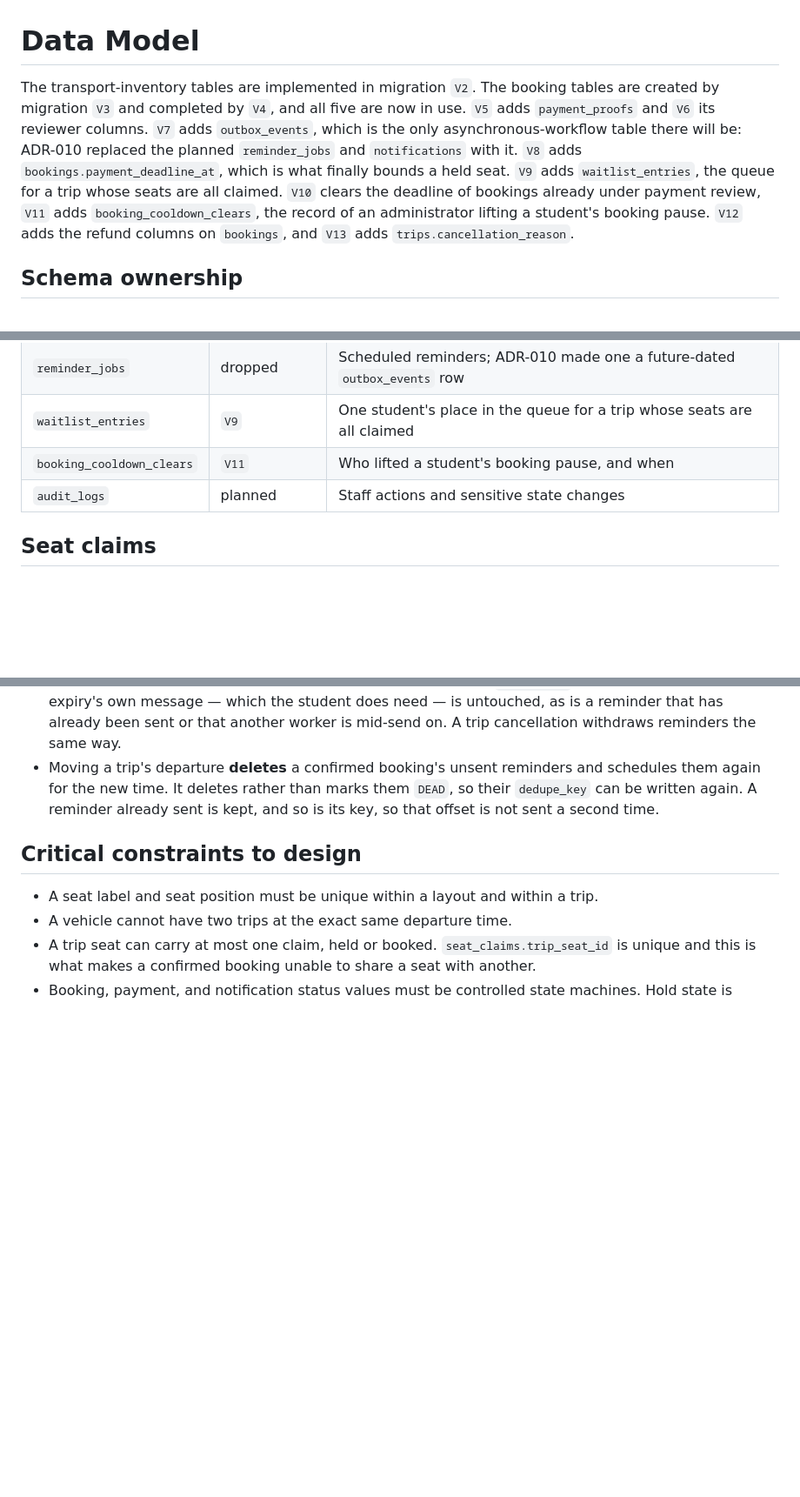
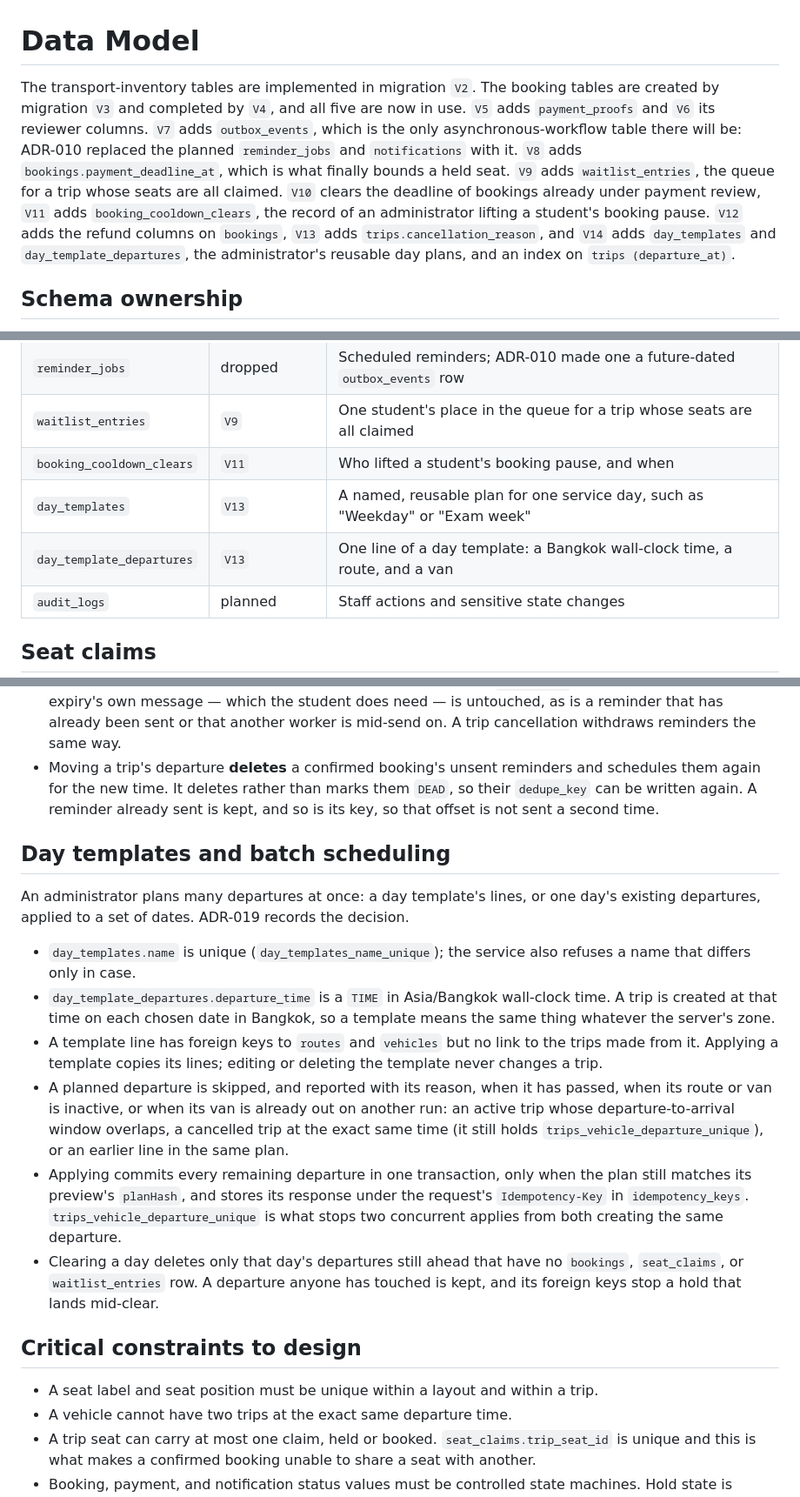
Before and after one commit to NoelPOS/au-van-platform, a Markdown page: docs/data-model.md, 3 parts joined by grey strips. Shown at 87% size. GitHub-like rendering; blank space fills up the shorter version.

Commit message:
docs: describe the day template tables and plan rules

```diff
--- a/docs/data-model.md
+++ b/docs/data-model.md
@@ -1,6 +1,6 @@
 # Data Model
 
-The transport-inventory tables are implemented in migration `V2`. The booking tables are created by migration `V3` and completed by `V4`, and all five are now in use. `V5` adds `payment_proofs` and `V6` its reviewer columns. `V7` adds `outbox_events`, which is the only asynchronous-workflow table there will be: ADR-010 replaced the planned `reminder_jobs` and `notifications` with it. `V8` adds `bookings.payment_deadline_at`, which is what finally bounds a held seat. `V9` adds `waitlist_entries`, the queue for a trip whose seats are all claimed. `V10` clears the deadline of bookings already under payment review, `V11` adds `booking_cooldown_clears`, the record of an administrator lifting a student's booking pause. `V12` adds the refund columns on `bookings`, and `V13` adds `trips.cancellation_reason`.
+The transport-inventory tables are implemented in migration `V2`. The booking tables are created by migration `V3` and completed by `V4`, and all five are now in use. `V5` adds `payment_proofs` and `V6` its reviewer columns. `V7` adds `outbox_events`, which is the only asynchronous-workflow table there will be: ADR-010 replaced the planned `reminder_jobs` and `notifications` with it. `V8` adds `bookings.payment_deadline_at`, which is what finally bounds a held seat. `V9` adds `waitlist_entries`, the queue for a trip whose seats are all claimed. `V10` clears the deadline of bookings already under payment review, `V11` adds `booking_cooldown_clears`, the record of an administrator lifting a student's booking pause. `V12` adds the refund columns on `bookings`, `V13` adds `trips.cancellation_reason`, and `V14` adds `day_templates` and `day_template_departures`, the administrator's reusable day plans, and an index on `trips (departure_at)`.
 
 ## Schema ownership
 
@@ -32,6 +32,8 @@ Until issue #27 this was not the case: `flyway-core` was on the classpath withou
 | `reminder_jobs` | dropped | Scheduled reminders; ADR-010 made one a future-dated `outbox_events` row |
 | `waitlist_entries` | `V9` | One student's place in the queue for a trip whose seats are all claimed |
 | `booking_cooldown_clears` | `V11` | Who lifted a student's booking pause, and when |
+| `day_templates` | `V13` | A named, reusable plan for one service day, such as "Weekday" or "Exam week" |
+| `day_template_departures` | `V13` | One line of a day template: a Bangkok wall-clock time, a route, and a van |
 | `audit_logs` | planned | Staff actions and sensitive state changes |
 
 ## Seat claims
@@ -158,6 +160,17 @@ A reminder is not a second mechanism. It is an `outbox_events` row whose `next_a
 - Cancelling a booking marks its unsent (`PENDING`) reminders `DEAD` whatever their due time — a reminder that has come due but that no worker has claimed yet is exactly the one that must not go out; expiry does the same. Without it a student who cancelled yesterday is told this afternoon that their trip departs in an hour. The withdrawal is scoped to rows carrying a `dedupe_key`, so the cancellation's or expiry's own message — which the student does need — is untouched, as is a reminder that has already been sent or that another worker is mid-send on. A trip cancellation withdraws reminders the same way.
 - Moving a trip's departure **deletes** a confirmed booking's unsent reminders and schedules them again for the new time. It deletes rather than marks them `DEAD`, so their `dedupe_key` can be written again. A reminder already sent is kept, and so is its key, so that offset is not sent a second time.
 
+## Day templates and batch scheduling
+
+An administrator plans many departures at once: a day template's lines, or one day's existing departures, applied to a set of dates. ADR-019 records the decision.
+
+- `day_templates.name` is unique (`day_templates_name_unique`); the service also refuses a name that differs only in case.
+- `day_template_departures.departure_time` is a `TIME` in Asia/Bangkok wall-clock time. A trip is created at that time on each chosen date in Bangkok, so a template means the same thing whatever the server's zone.
+- A template line has foreign keys to `routes` and `vehicles` but no link to the trips made from it. Applying a template copies its lines; editing or deleting the template never changes a trip.
+- A planned departure is skipped, and reported with its reason, when it has passed, when its route or van is inactive, or when its van is already out on another run: an active trip whose departure-to-arrival window overlaps, a cancelled trip at the exact same time (it still holds `trips_vehicle_departure_unique`), or an earlier line in the same plan.
+- Applying commits every remaining departure in one transaction, only when the plan still matches its preview's `planHash`, and stores its response under the request's `Idempotency-Key` in `idempotency_keys`. `trips_vehicle_departure_unique` is what stops two concurrent applies from both creating the same departure.
+- Clearing a day deletes only that day's departures still ahead that have no `bookings`, `seat_claims`, or `waitlist_entries` row. A departure anyone has touched is kept, and its foreign keys stop a hold that lands mid-clear.
+
 ## Critical constraints to design
 
 - A seat label and seat position must be unique within a layout and within a trip.
```
